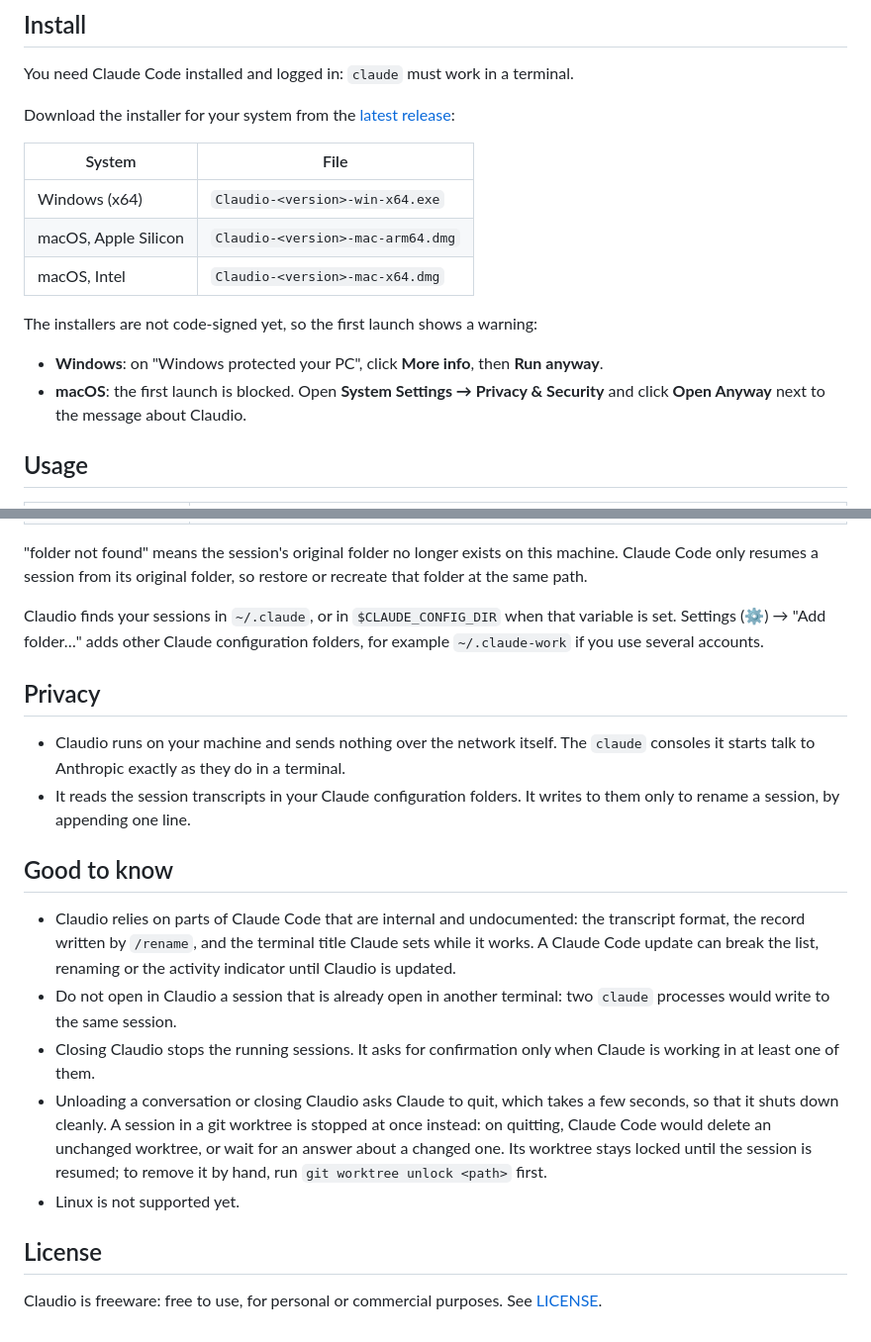
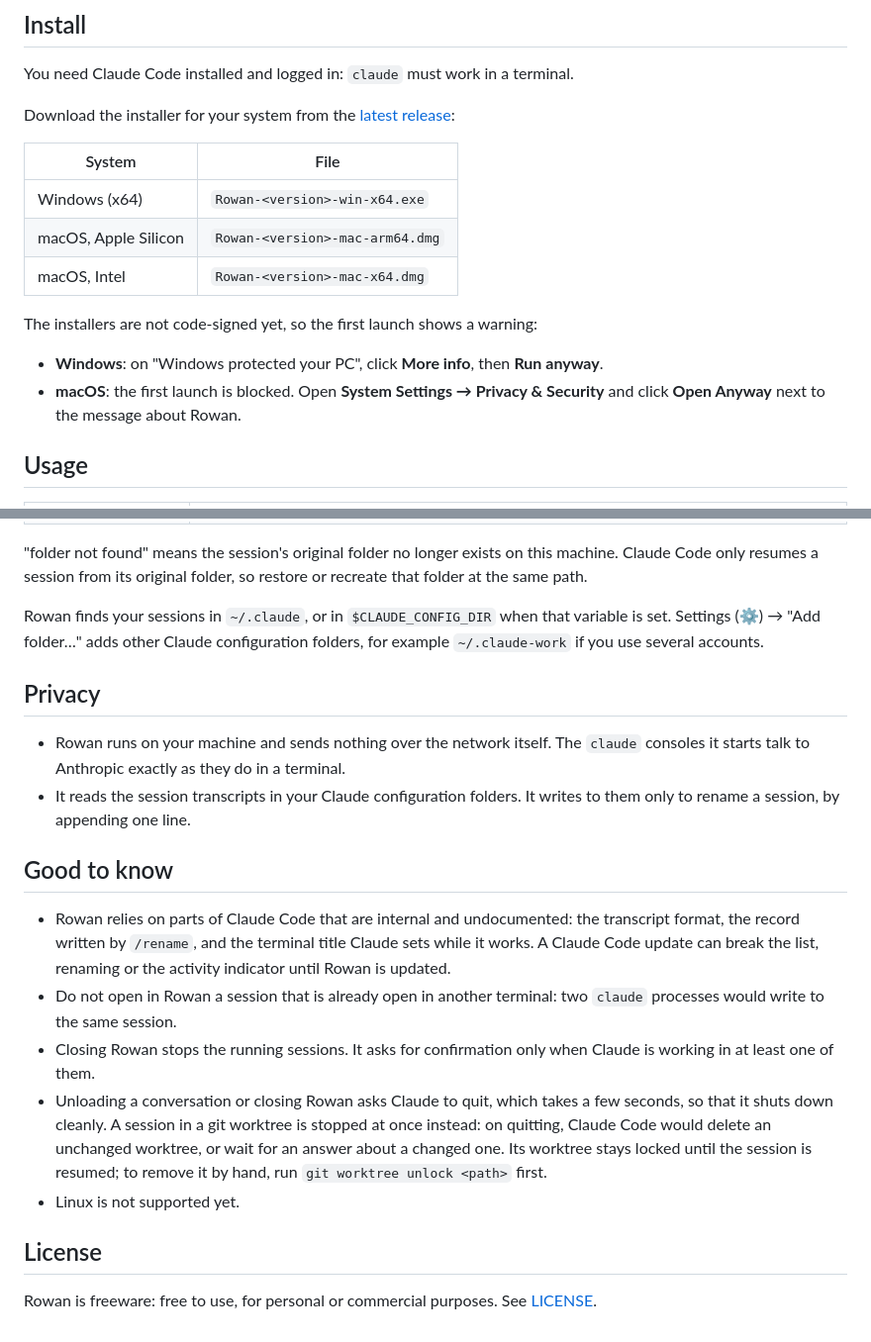
Before and after one commit to nicolasdev/emilio-releases, a Markdown page: README.md, 2 parts joined by grey strips. Shown at 99% size. GitHub-like rendering.

```diff
--- a/README.md
+++ b/README.md
@@ -28,14 +38,14 @@ Download the installer for your system from the [latest release](https://github.
 
 | System | File |
 |---|---|
-| Windows (x64) | `Claudio-<version>-win-x64.exe` |
-| macOS, Apple Silicon | `Claudio-<version>-mac-arm64.dmg` |
-| macOS, Intel | `Claudio-<version>-mac-x64.dmg` |
+| Windows (x64) | `Rowan-<version>-win-x64.exe` |
+| macOS, Apple Silicon | `Rowan-<version>-mac-arm64.dmg` |
+| macOS, Intel | `Rowan-<version>-mac-x64.dmg` |
 
 The installers are not code-signed yet, so the first launch shows a warning:
 
 - **Windows**: on "Windows protected your PC", click **More info**, then **Run anyway**.
-- **macOS**: the first launch is blocked. Open **System Settings → Privacy & Security** and click **Open Anyway** next to the message about Claudio.
+- **macOS**: the first launch is blocked. Open **System Settings → Privacy & Security** and click **Open Anyway** next to the message about Rowan.
 
 ## Usage
 
@@ -56,21 +66,21 @@ The installers are not code-signed yet, so the first launch shows a warning:
 
 "folder not found" means the session's original folder no longer exists on this machine. Claude Code only resumes a session from its original folder, so restore or recreate that folder at the same path.
 
-Claudio finds your sessions in `~/.claude`, or in `$CLAUDE_CONFIG_DIR` when that variable is set. Settings (⚙) → "Add folder…" adds other Claude configuration folders, for example `~/.claude-work` if you use several accounts.
+Rowan finds your sessions in `~/.claude`, or in `$CLAUDE_CONFIG_DIR` when that variable is set. Settings (⚙) → "Add folder…" adds other Claude configuration folders, for example `~/.claude-work` if you use several accounts.
 
 ## Privacy
 
-- Claudio runs on your machine and sends nothing over the network itself. The `claude` consoles it starts talk to Anthropic exactly as they do in a terminal.
+- Rowan runs on your machine and sends nothing over the network itself. The `claude` consoles it starts talk to Anthropic exactly as they do in a terminal.
 - It reads the session transcripts in your Claude configuration folders. It writes to them only to rename a session, by appending one line.
 
 ## Good to know
 
-- Claudio relies on parts of Claude Code that are internal and undocumented: the transcript format, the record written by `/rename`, and the terminal title Claude sets while it works. A Claude Code update can break the list, renaming or the activity indicator until Claudio is updated.
-- Do not open in Claudio a session that is already open in another terminal: two `claude` processes would write to the same session.
-- Closing Claudio stops the running sessions. It asks for confirmation only when Claude is working in at least one of them.
-- Unloading a conversation or closing Claudio asks Claude to quit, which takes a few seconds, so that it shuts down cleanly. A session in a git worktree is stopped at once instead: on quitting, Claude Code would delete an unchanged worktree, or wait for an answer about a changed one. Its worktree stays locked until the session is resumed; to remove it by hand, run `git worktree unlock <path>` first.
+- Rowan relies on parts of Claude Code that are internal and undocumented: the transcript format, the record written by `/rename`, and the terminal title Claude sets while it works. A Claude Code update can break the list, renaming or the activity indicator until Rowan is updated.
+- Do not open in Rowan a session that is already open in another terminal: two `claude` processes would write to the same session.
+- Closing Rowan stops the running sessions. It asks for confirmation only when Claude is working in at least one of them.
+- Unloading a conversation or closing Rowan asks Claude to quit, which takes a few seconds, so that it shuts down cleanly. A session in a git worktree is stopped at once instead: on quitting, Claude Code would delete an unchanged worktree, or wait for an answer about a changed one. Its worktree stays locked until the session is resumed; to remove it by hand, run `git worktree unlock <path>` first.
 - Linux is not supported yet.
 
 ## License
 
-Claudio is freeware: free to use, for personal or commercial purposes. See [LICENSE](LICENSE).
+Rowan is freeware: free to use, for personal or commercial purposes. See [LICENSE](LICENSE).
```
Also changed, not shown: other parts of README.md (+17 -7 lines), images/rowan-dark.png (added), images/rowan-light.png (added), 1 other file.
